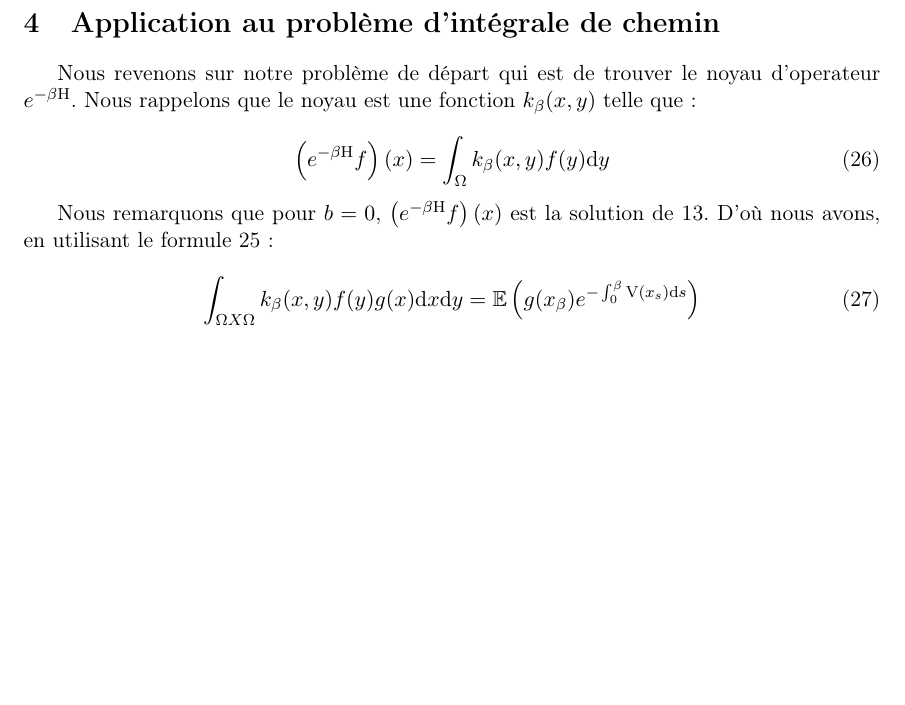
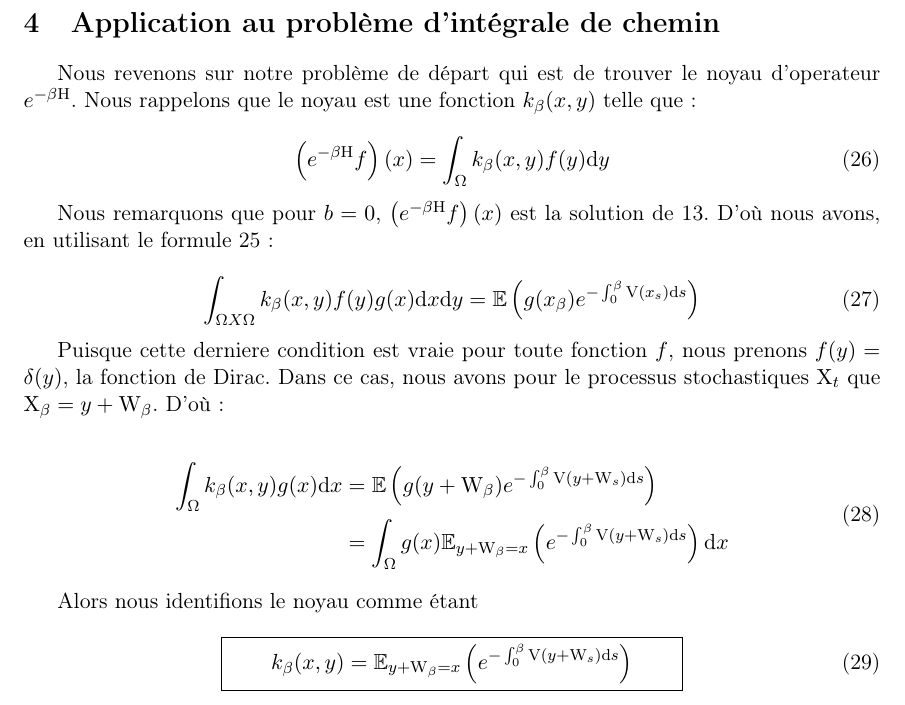
Before and after one commit to jmoran1993/map_projet_3a, a LaTeX document (Report_Notes/Seance2.tex): part of page 6 of 6, cut so that both start at the same text, the shorter picture padded with empty space. Compiled offline with pdfLaTeX; an older LaTeX class or package is replaced by its successor.

Commit message:
Start section on Noyau for Partition Function

```diff
--- a/Report_Notes/Seance2.tex
+++ b/Report_Notes/Seance2.tex
@@ -287,5 +287,20 @@ Nous remarquons que pour $b=0$, $\left(e^{-\beta \mathrm{H}} f \right)(x)$ est l
 \int_{\Omega X \Omega} k_{\beta}(x,y) f(y)g(x) \mathrm{d}x\mathrm{d}y = \mathbb{E}\left( g(x_{\beta}) e^{-\int_{0}^{\beta} \mathrm{V}(x_s)\mathrm{d}s} \right)
 \end{equation}
 
+Puisque cette derniere condition est vraie pour toute fonction $f$, nous prenons $f(y) = \delta(y)$, la fonction de Dirac. Dans ce cas, nous avons pour le processus stochastiques $\mathrm{X}_{t}$ que $\mathrm{X}_{\beta} = y + \mathrm{W}_{\beta}$. D'où:
+
+\begin{align}
+\begin{split}
+\int_{\Omega} k_{\beta}(x,y) g(x) \mathrm{d}x &= \mathbb{E}\left( g(y+\mathrm{W}_{\beta}) e^{-\int_{0}^{\beta} \mathrm{V}(y+\mathrm{W}_s) \mathrm{d}s} \right) \\
+&= \int_{\Omega} g(x) \mathbb{E}_{y+\mathrm{W}_{\beta}=x} \left( e^{-\int_{0}^{\beta} \mathrm{V}(y+\mathrm{W}_{s}) \mathrm{d}s} \right) \mathrm{d}x
+\end{split}
+\end{align}
+
+Alors nous identifions le noyau comme étant
+
+\begin{empheq}[box=\widefbox]{align}
+\label{noyau_esperance}
+k_{\beta}(x,y) = \mathbb{E}_{y+\mathrm{W}_{\beta}=x} \left( e^{-\int_{0}^{\beta} \mathrm{V}(y+\mathrm{W}_{s}) \mathrm{d}s} \right)
+\end{empheq}
 
 \end{document}
```
Also changed, not shown: Report_Notes/Seance2.pdf.
